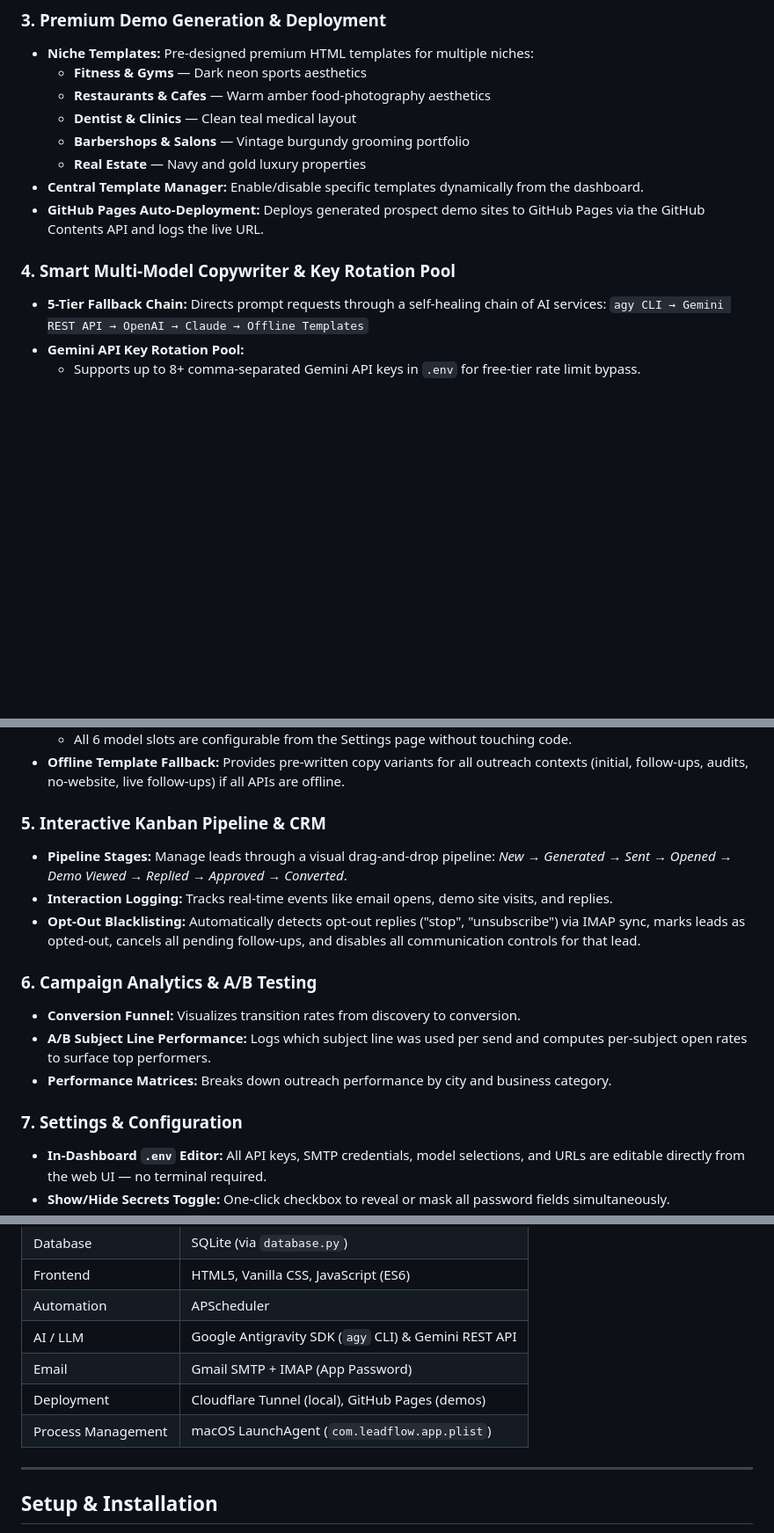
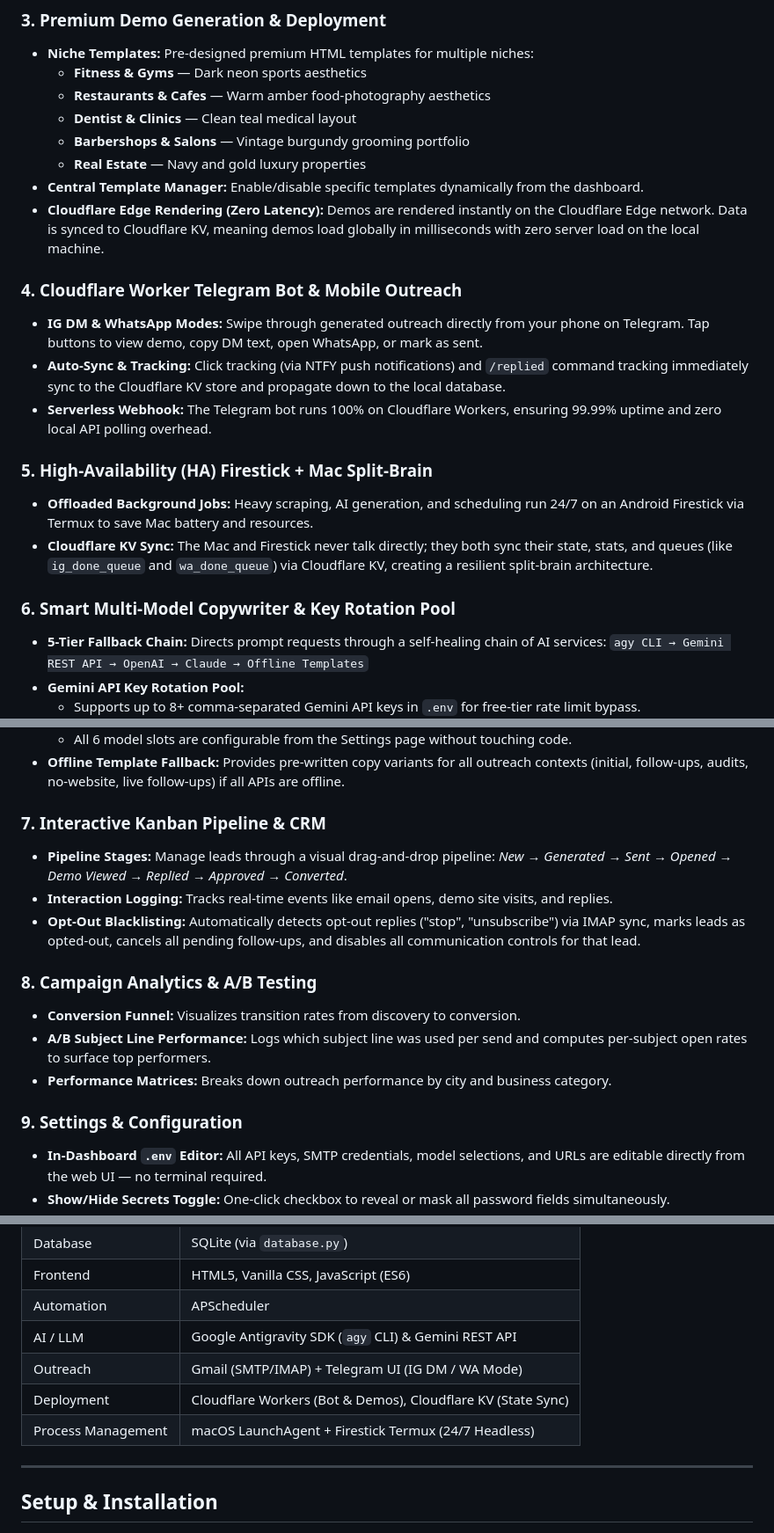
Before and after one commit to Power7T/leadflow, a Markdown page: README.md, 3 parts joined by grey strips. Shown at 88% size. Rendered like a GitHub page; blank space fills up the shorter version.

Commit message:
docs: update README with Cloudflare Edge architecture and Telegram bot

```diff
--- a/README.md
+++ b/README.md
@@ -24,9 +24,19 @@ LeadFlow is an autonomous, end-to-end outbound sales and lead generation system
   - **Barbershops & Salons** — Vintage burgundy grooming portfolio
   - **Real Estate** — Navy and gold luxury properties
 - **Central Template Manager:** Enable/disable specific templates dynamically from the dashboard.
-- **GitHub Pages Auto-Deployment:** Deploys generated prospect demo sites to GitHub Pages via the GitHub Contents API and logs the live URL.
+- **Cloudflare Edge Rendering (Zero Latency):** Demos are rendered instantly on the Cloudflare Edge network. Data is synced to Cloudflare KV, meaning demos load globally in milliseconds with zero server load on the local machine.
 
-### 4. Smart Multi-Model Copywriter & Key Rotation Pool
+
+### 4. Cloudflare Worker Telegram Bot & Mobile Outreach
+- **IG DM & WhatsApp Modes:** Swipe through generated outreach directly from your phone on Telegram. Tap buttons to view demo, copy DM text, open WhatsApp, or mark as sent.
+- **Auto-Sync & Tracking:** Click tracking (via NTFY push notifications) and `/replied` command tracking immediately sync to the Cloudflare KV store and propagate down to the local database.
+- **Serverless Webhook:** The Telegram bot runs 100% on Cloudflare Workers, ensuring 99.99% uptime and zero local API polling overhead.
+
+### 5. High-Availability (HA) Firestick + Mac Split-Brain
+- **Offloaded Background Jobs:** Heavy scraping, AI generation, and scheduling run 24/7 on an Android Firestick via Termux to save Mac battery and resources.
+- **Cloudflare KV Sync:** The Mac and Firestick never talk directly; they both sync their state, stats, and queues (like `ig_done_queue` and `wa_done_queue`) via Cloudflare KV, creating a resilient split-brain architecture.
+
+### 6. Smart Multi-Model Copywriter & Key Rotation Pool
 - **5-Tier Fallback Chain:** Directs prompt requests through a self-healing chain of AI services:
   `agy CLI → Gemini REST API → OpenAI → Claude → Offline Templates`
 - **Gemini API Key Rotation Pool:**
@@ -40,17 +50,17 @@ LeadFlow is an autonomous, end-to-end outbound sales and lead generation system
   - All 6 model slots are configurable from the Settings page without touching code.
 - **Offline Template Fallback:** Provides pre-written copy variants for all outreach contexts (initial, follow-ups, audits, no-website, live follow-ups) if all APIs are offline.
 
-### 5. Interactive Kanban Pipeline & CRM
+### 7. Interactive Kanban Pipeline & CRM
 - **Pipeline Stages:** Manage leads through a visual drag-and-drop pipeline: *New → Generated → Sent → Opened → Demo Viewed → Replied → Approved → Converted*.
 - **Interaction Logging:** Tracks real-time events like email opens, demo site visits, and replies.
 - **Opt-Out Blacklisting:** Automatically detects opt-out replies ("stop", "unsubscribe") via IMAP sync, marks leads as opted-out, cancels all pending follow-ups, and disables all communication controls for that lead.
 
-### 6. Campaign Analytics & A/B Testing
+### 8. Campaign Analytics & A/B Testing
 - **Conversion Funnel:** Visualizes transition rates from discovery to conversion.
 - **A/B Subject Line Performance:** Logs which subject line was used per send and computes per-subject open rates to surface top performers.
 - **Performance Matrices:** Breaks down outreach performance by city and business category.
 
-### 7. Settings & Configuration
+### 9. Settings & Configuration
 - **In-Dashboard `.env` Editor:** All API keys, SMTP credentials, model selections, and URLs are editable directly from the web UI — no terminal required.
 - **Show/Hide Secrets Toggle:** One-click checkbox to reveal or mask all password fields simultaneously.
 - **API Key Validator:** Test each Gemini key individually from the settings page with real-time status badges.
@@ -67,9 +77,9 @@ LeadFlow is an autonomous, end-to-end outbound sales and lead generation system
 | Frontend | HTML5, Vanilla CSS, JavaScript (ES6) |
 | Automation | APScheduler |
 | AI / LLM | Google Antigravity SDK (`agy` CLI) & Gemini REST API |
-| Email | Gmail SMTP + IMAP (App Password) |
-| Deployment | Cloudflare Tunnel (local), GitHub Pages (demos) |
-| Process Management | macOS LaunchAgent (`com.leadflow.app.plist`) |
+| Outreach | Gmail (SMTP/IMAP) + Telegram UI (IG DM / WA Mode) |
+| Deployment | Cloudflare Workers (Bot & Demos), Cloudflare KV (State Sync) |
+| Process Management | macOS LaunchAgent + Firestick Termux (24/7 Headless) |
 
 ---
 
```
